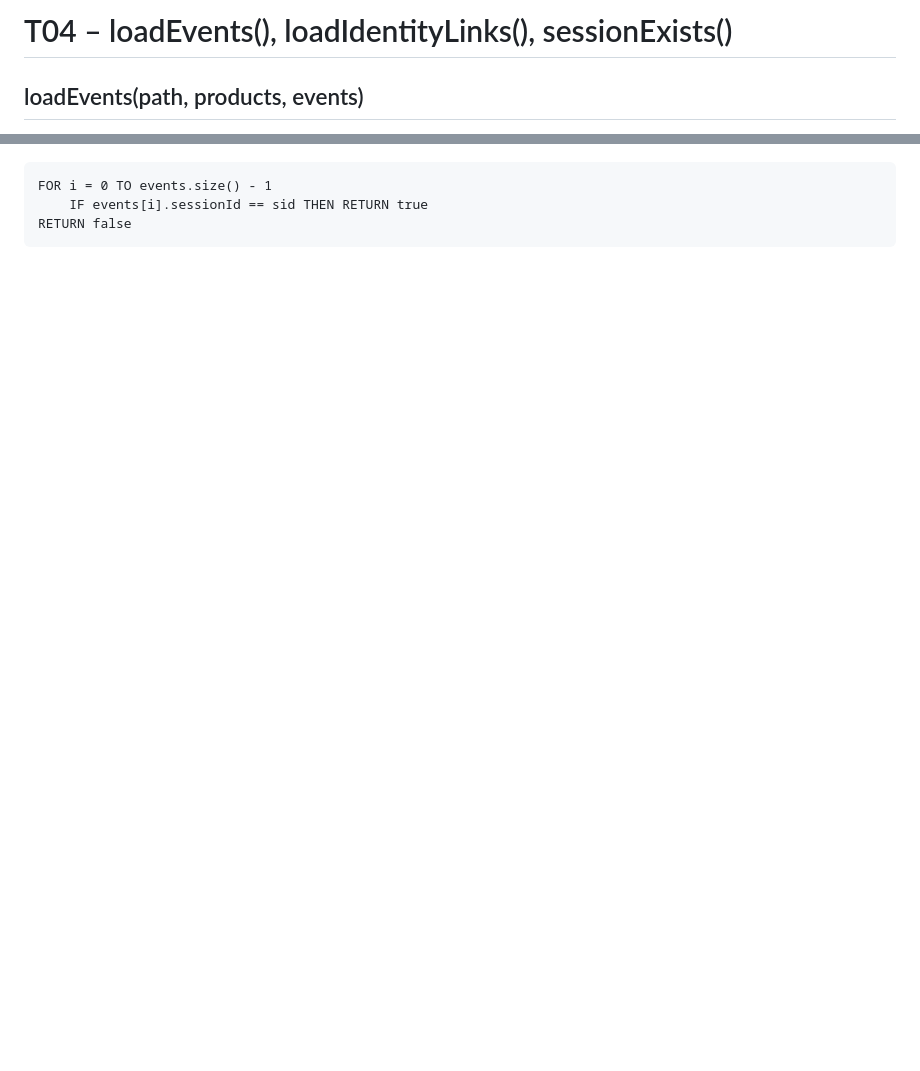
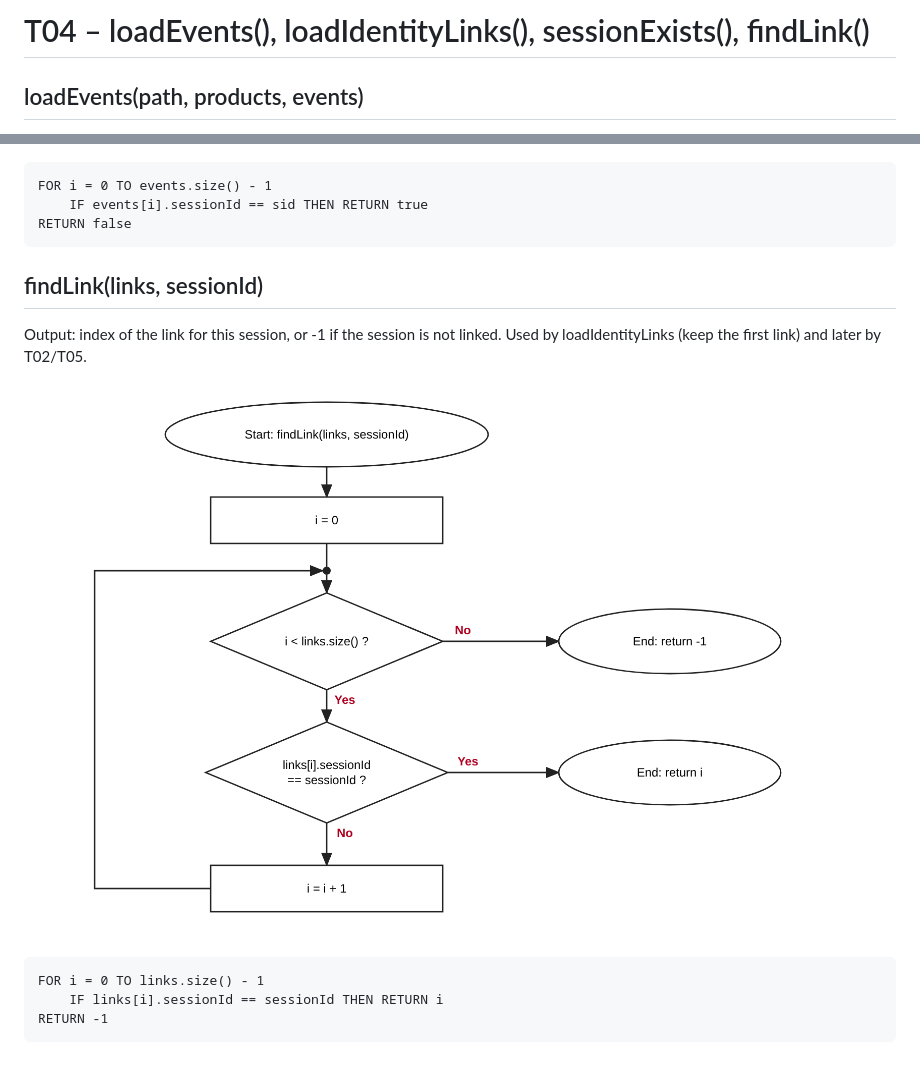
Before and after one commit to Ukakaka2802/smartretail-p3-group06, a Markdown page: docs/flowcharts/T04-load-events-links.md, 2 parts joined by grey strips. Rendered like a GitHub page; pictures changed too: docs/flowcharts/T04-find-link.drawio.png (added); blank space fills up the shorter version.

```diff
--- a/docs/flowcharts/T04-load-events-links.md
+++ b/docs/flowcharts/T04-load-events-links.md
@@ -1,4 +1,4 @@
-# T04 – loadEvents(), loadIdentityLinks(), sessionExists()
+# T04 – loadEvents(), loadIdentityLinks(), sessionExists(), findLink()
 
 ## loadEvents(path, products, events)
 Input: path to customer_events.csv, products (already loaded, sorted by product_id).
@@ -54,3 +54,13 @@ Output: true if some event has sessionId == sid.
     FOR i = 0 TO events.size() - 1
         IF events[i].sessionId == sid THEN RETURN true
     RETURN false
+
+## findLink(links, sessionId)
+Output: index of the link for this session, or -1 if the session is not linked.
+Used by loadIdentityLinks (keep the first link) and later by T02/T05.
+
+![Flowchart findLink](T04-find-link.drawio.png)
+
+    FOR i = 0 TO links.size() - 1
+        IF links[i].sessionId == sessionId THEN RETURN i
+    RETURN -1
```
Also changed, not shown: README.md (+1 -1 lines), 1 other file.
